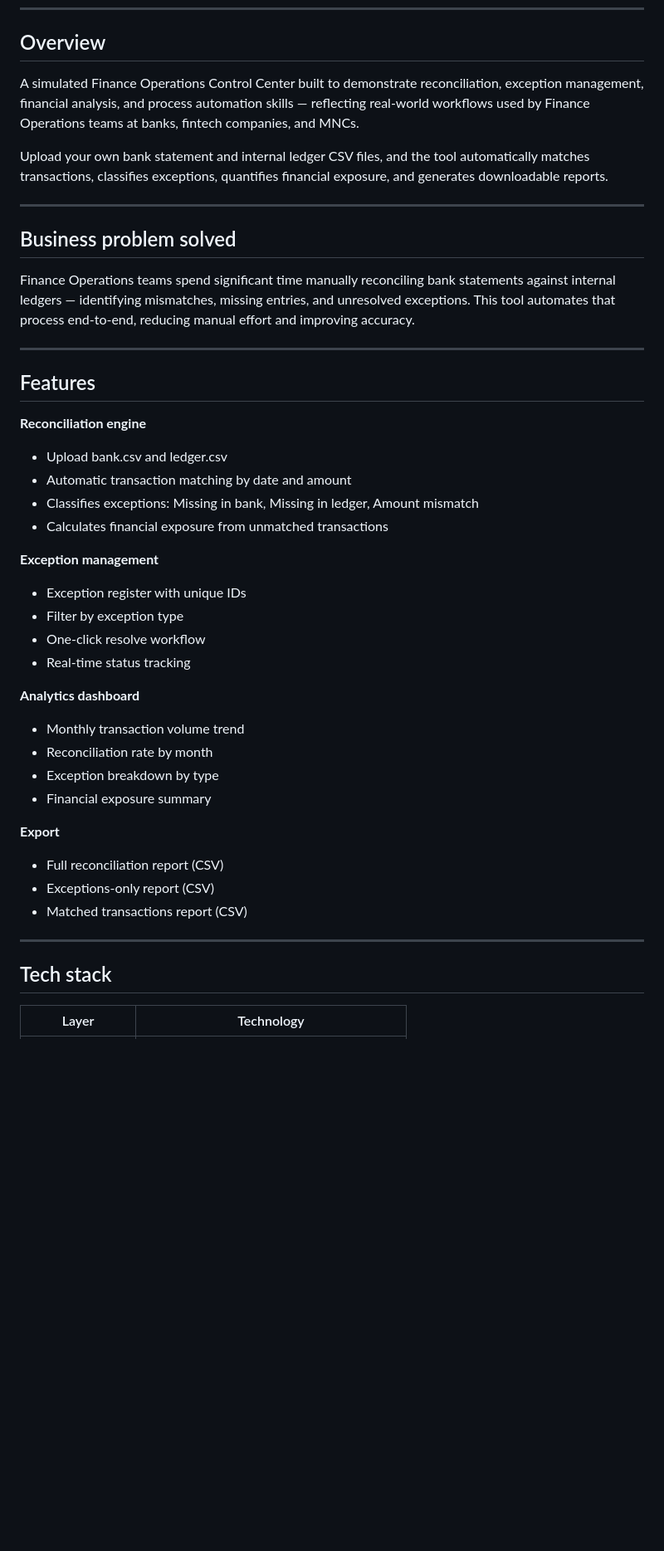
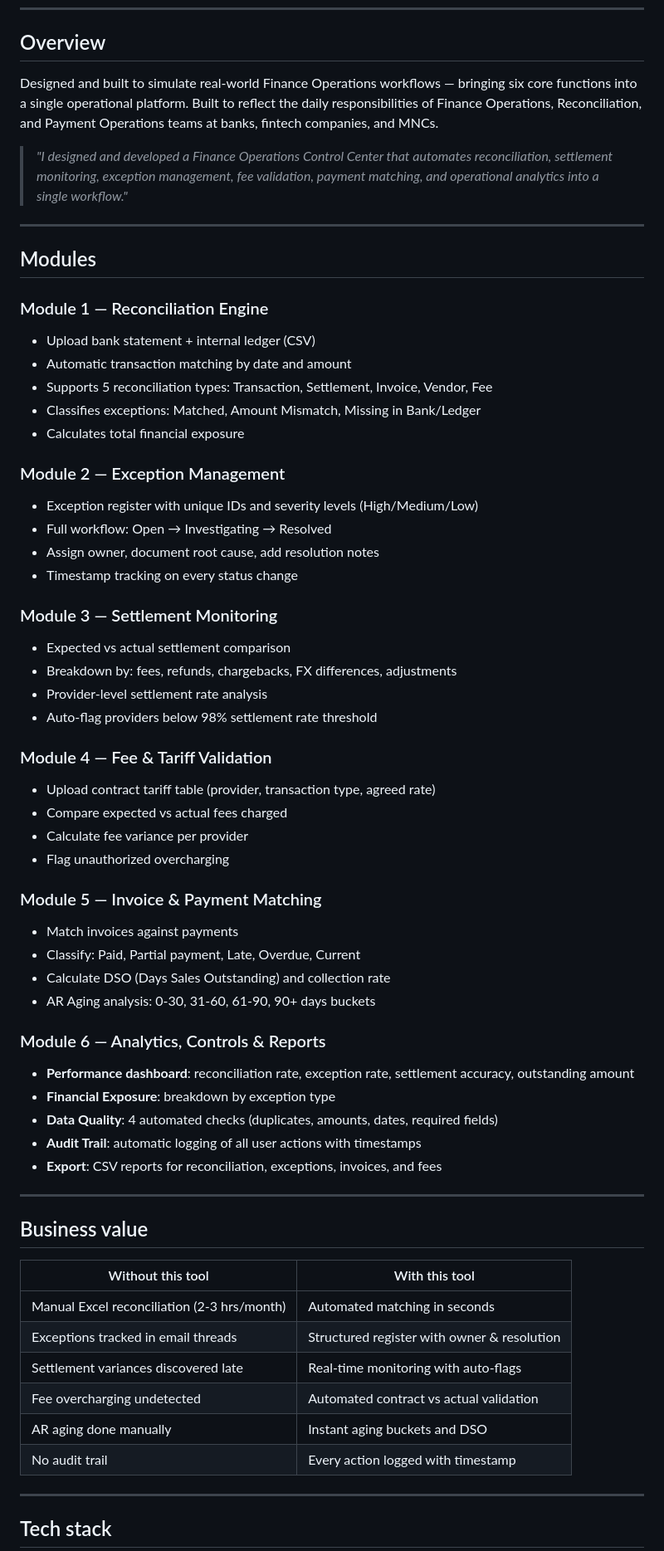
Before and after one commit to DungThuyV/4_site_finance-ops-control-center, a Markdown page: README.md, the part around one of its changes. Shown at 83% size. Rendered like a GitHub page; blank space fills up the shorter version.

```diff
--- a/README.md
+++ b/README.md
@@ -11,54 +11,77 @@ exception management, and financial analytics.**
 
 ## Overview
 
-A simulated Finance Operations Control Center built to demonstrate
-reconciliation, exception management, financial analysis, and process
-automation skills — reflecting real-world workflows used by Finance
-Operations teams at banks, fintech companies, and MNCs.
+Designed and built to simulate real-world Finance Operations workflows —
+bringing six core functions into a single operational platform. Built to
+reflect the daily responsibilities of Finance Operations, Reconciliation,
+and Payment Operations teams at banks, fintech companies, and MNCs.
 
-Upload your own bank statement and internal ledger CSV files, and the
-tool automatically matches transactions, classifies exceptions,
-quantifies financial exposure, and generates downloadable reports.
+> *"I designed and developed a Finance Operations Control Center that
+> automates reconciliation, settlement monitoring, exception management,
+> fee validation, payment matching, and operational analytics into a
+> single workflow."*
 
 ---
 
-## Business problem solved
+## Modules
 
-Finance Operations teams spend significant time manually reconciling
-bank statements against internal ledgers — identifying mismatches,
-missing entries, and unresolved exceptions. This tool automates that
-process end-to-end, reducing manual effort and improving accuracy.
+### Module 1 — Reconciliation Engine
+- Upload bank statement + internal ledger (CSV)
+- Automatic transaction matching by date and amount
+- Supports 5 reconciliation types: Transaction, Settlement, Invoice, Vendor, Fee
+- Classifies exceptions: Matched, Amount Mismatch, Missing in Bank/Ledger
+- Calculates total financial exposure
+
+### Module 2 — Exception Management
+- Exception register with unique IDs and severity levels (High/Medium/Low)
+- Full workflow: Open → Investigating → Resolved
+- Assign owner, document root cause, add resolution notes
+- Timestamp tracking on every status change
+
+### Module 3 — Settlement Monitoring
+- Expected vs actual settlement comparison
+- Breakdown by: fees, refunds, chargebacks, FX differences, adjustments
+- Provider-level settlement rate analysis
+- Auto-flag providers below 98% settlement rate threshold
+
+### Module 4 — Fee & Tariff Validation
+- Upload contract tariff table (provider, transaction type, agreed rate)
+- Compare expected vs actual fees charged
+- Calculate fee variance per provider
+- Flag unauthorized overcharging
+
+### Module 5 — Invoice & Payment Matching
+- Match invoices against payments
+- Classify: Paid, Partial payment, Late, Overdue, Current
+- Calculate DSO (Days Sales Outstanding) and collection rate
+- AR Aging analysis: 0-30, 31-60, 61-90, 90+ days buckets
+
+### Module 6 — Analytics, Controls & Reports
+- **Performance dashboard**: reconciliation rate, exception rate,
+  settlement accuracy, outstanding amount
+- **Financial Exposure**: breakdown by exception type
+- **Data Quality**: 4 automated checks (duplicates, amounts,
+  dates, required fields)
+- **Audit Trail**: automatic logging of all user actions with timestamps
+- **Export**: CSV reports for reconciliation, exceptions,
+  invoices, and fees
 
 ---
 
-## Features
+## Business value
 
-**Reconciliation engine**
-- Upload bank.csv and ledger.csv
-- Automatic transaction matching by date and amount
-- Classifies exceptions: Missing in bank, Missing in ledger, Amount mismatch
-- Calculates financial exposure from unmatched transactions
-
-**Exception management**
-- Exception register with unique IDs
-- Filter by exception type
-- One-click resolve workflow
-- Real-time status tracking
-
-**Analytics dashboard**
-- Monthly transaction volume trend
-- Reconciliation rate by month
-- Exception breakdown by type
-- Financial exposure summary
-
-**Export**
-- Full reconciliation report (CSV)
-- Exceptions-only report (CSV)
-- Matched transactions report (CSV)
+| Without this tool | With this tool |
+|---|---|
+| Manual Excel reconciliation (2-3 hrs/month) | Automated matching in seconds |
+| Exceptions tracked in email threads | Structured register with owner & resolution |
+| Settlement variances discovered late | Real-time monitoring with auto-flags |
+| Fee overcharging undetected | Automated contract vs actual validation |
+| AR aging done manually | Instant aging buckets and DSO |
+| No audit trail | Every action logged with timestamp |
 
 ---
 
 ## Tech stack
 
-| Layer | Technology |
+| | |
 |---|---|
```
Also changed, not shown: other parts of README.md (+36 -44 lines).
